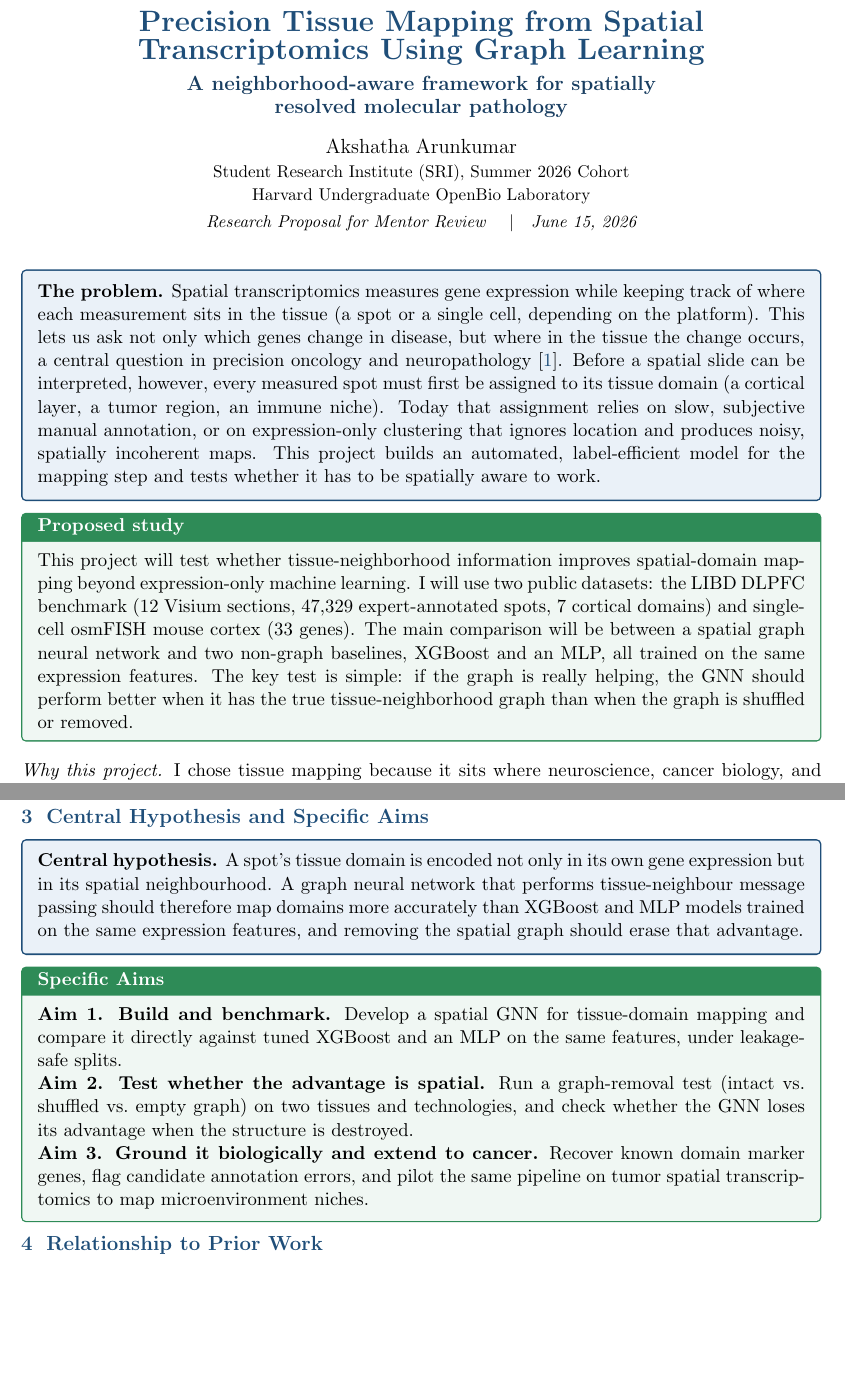
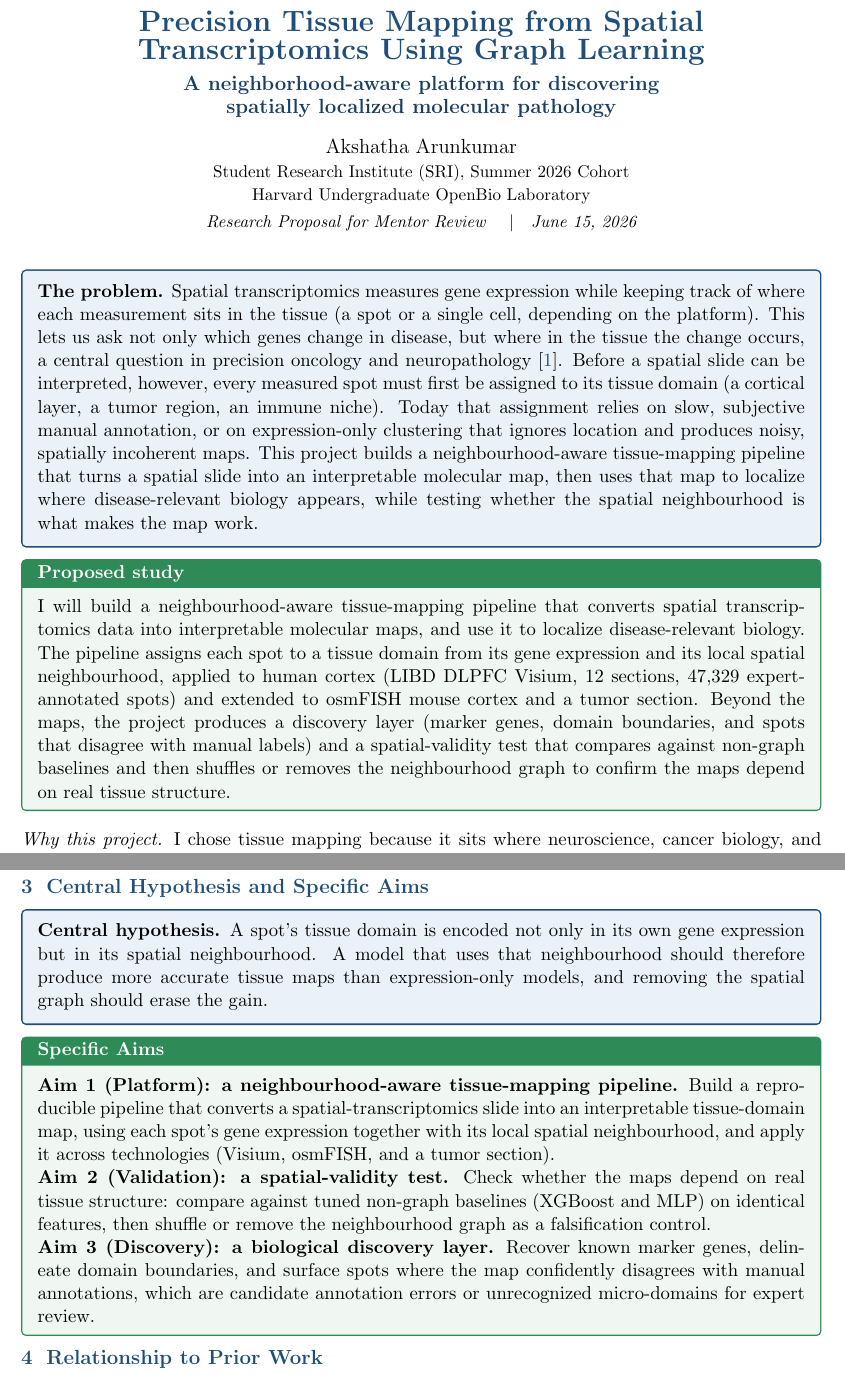
Before and after one commit to akshusuba/research, a LaTeX document (spatialgnn/docs/proposal.tex): two parts of pages 1 and 3 of 7, joined at a grey line, cut so that both start at the same text, the shorter picture padded with empty space. Compiled offline with pdfLaTeX.

Commit message:
spatialgnn: reframe proposals as a platform/discovery project
Lead both proposals as a neighborhood-aware tissue-mapping platform that
localizes spatially resolved molecular pathology, with a discovery layer
(marker genes, boundaries, candidate annotation errors). Recast Specific Aims
as Platform / Validation / Discovery and demote the GNN-vs-XGBoost comparison
and graph-removal ablation to a spatial-validity check rather than the headline.

```diff
--- a/spatialgnn/docs/proposal.tex
+++ b/spatialgnn/docs/proposal.tex
@@ -56,7 +56,7 @@
 
 \begin{center}
   {\LARGE\bfseries\color{sriblue} Precision Tissue Mapping from Spatial\\ Transcriptomics Using Graph Learning}\\[4pt]
-  {\large\bfseries\color{sriblue!80!black} A neighborhood-aware framework for spatially\\ resolved molecular pathology}\\[10pt]
+  {\large\bfseries\color{sriblue!80!black} A neighborhood-aware platform for discovering\\ spatially localized molecular pathology}\\[10pt]
   {\large Akshatha Arunkumar}\\[2pt]
   {\small Student Research Institute (SRI), Summer 2026 Cohort \\
   Harvard Undergraduate OpenBio Laboratory}\\[2pt]
@@ -74,20 +74,23 @@ can be interpreted, however, every measured spot must first be assigned to its
 tissue domain (a cortical layer, a tumor region, an immune niche). Today that
 assignment relies on slow, subjective manual annotation, or on expression-only
 clustering that ignores location and produces noisy, spatially incoherent maps.
-This project builds an automated, label-efficient model for the mapping step and
-tests whether it has to be spatially aware to work.
+This project builds a neighbourhood-aware tissue-mapping pipeline that turns a
+spatial slide into an interpretable molecular map, then uses that map to localize
+where disease-relevant biology appears, while testing whether the spatial
+neighbourhood is what makes the map work.
 \end{problembox}
 
 \begin{aimbox}{Proposed study}
-This project will test whether tissue-neighborhood information improves
-spatial-domain mapping beyond expression-only machine learning. I will use two
-public datasets: the LIBD DLPFC benchmark (12 Visium sections, 47{,}329
-expert-annotated spots, 7 cortical domains) and single-cell osmFISH mouse cortex
-(33 genes). The main comparison will be between a spatial graph neural network
-and two non-graph baselines, XGBoost and an MLP, all trained on the same
-expression features. The key test is simple: if the graph is really helping, the
-GNN should perform better when it has the true tissue-neighborhood graph than
-when the graph is shuffled or removed.
+I will build a neighbourhood-aware tissue-mapping pipeline that converts spatial
+transcriptomics data into interpretable molecular maps, and use it to localize
+disease-relevant biology. The pipeline assigns each spot to a tissue domain from
+its gene expression and its local spatial neighbourhood, applied to human cortex
+(LIBD DLPFC Visium, 12 sections, 47{,}329 expert-annotated spots) and extended to
+osmFISH mouse cortex and a tumor section. Beyond the maps, the project produces a
+discovery layer (marker genes, domain boundaries, and spots that disagree with
+manual labels) and a spatial-validity test that compares against non-graph
+baselines and then shuffles or removes the neighbourhood graph to confirm the
+maps depend on real tissue structure.
 \end{aimbox}
 
 \vspace{4pt}
@@ -191,22 +194,25 @@ model cannot.}
 
 \begin{problembox}
 \textbf{Central hypothesis.} A spot's tissue domain is encoded not only in its
-own gene expression but in its spatial neighbourhood. A graph neural network that
-performs tissue-neighbour message passing should therefore map domains more
-accurately than XGBoost and MLP models trained on the same expression features,
-and removing the spatial graph should erase that advantage.
+own gene expression but in its spatial neighbourhood. A model that uses that
+neighbourhood should therefore produce more accurate tissue maps than
+expression-only models, and removing the spatial graph should erase the gain.
 \end{problembox}
 
 \begin{aimbox}{Specific Aims}
-\textbf{Aim 1. Build and benchmark.} Develop a spatial GNN for tissue-domain
-mapping and compare it directly against tuned XGBoost and an MLP on the same
-features, under leakage-safe splits.\\
-\textbf{Aim 2. Test whether the advantage is spatial.} Run a graph-removal test
-(intact vs.\ shuffled vs.\ empty graph) on two tissues and technologies, and check
-whether the GNN loses its advantage when the structure is destroyed.\\
-\textbf{Aim 3. Ground it biologically and extend to cancer.} Recover known domain
-marker genes, flag candidate annotation errors, and pilot the same pipeline on
-tumor spatial transcriptomics to map microenvironment niches.
+\textbf{Aim 1 (Platform): a neighbourhood-aware tissue-mapping pipeline.} Build a
+reproducible pipeline that converts a spatial-transcriptomics slide into an
+interpretable tissue-domain map, using each spot's gene expression together with
+its local spatial neighbourhood, and apply it across technologies (Visium,
+osmFISH, and a tumor section).\\
+\textbf{Aim 2 (Validation): a spatial-validity test.} Check whether the maps
+depend on real tissue structure: compare against tuned non-graph baselines
+(XGBoost and MLP) on identical features, then shuffle or remove the neighbourhood
+graph as a falsification control.\\
+\textbf{Aim 3 (Discovery): a biological discovery layer.} Recover known marker
+genes, delineate domain boundaries, and surface spots where the map confidently
+disagrees with manual annotations, which are candidate annotation errors or
+unrecognized micro-domains for expert review.
 \end{aimbox}
 
 % ===========================================================================
```
Also changed, not shown: spatialgnn/docs/proposal_developed.tex (+21 -16 lines), spatialgnn/docs/proposal.pdf, spatialgnn/docs/proposal_developed.pdf.
